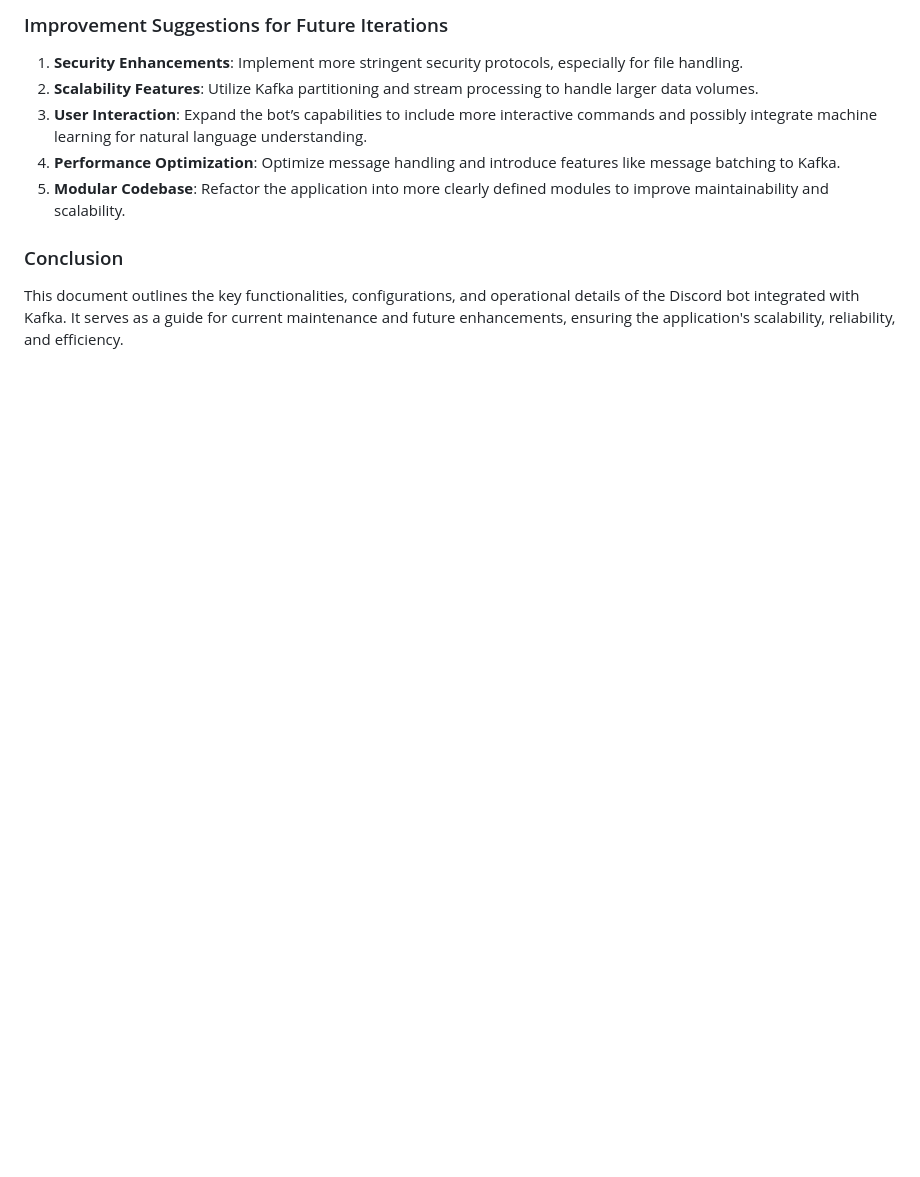
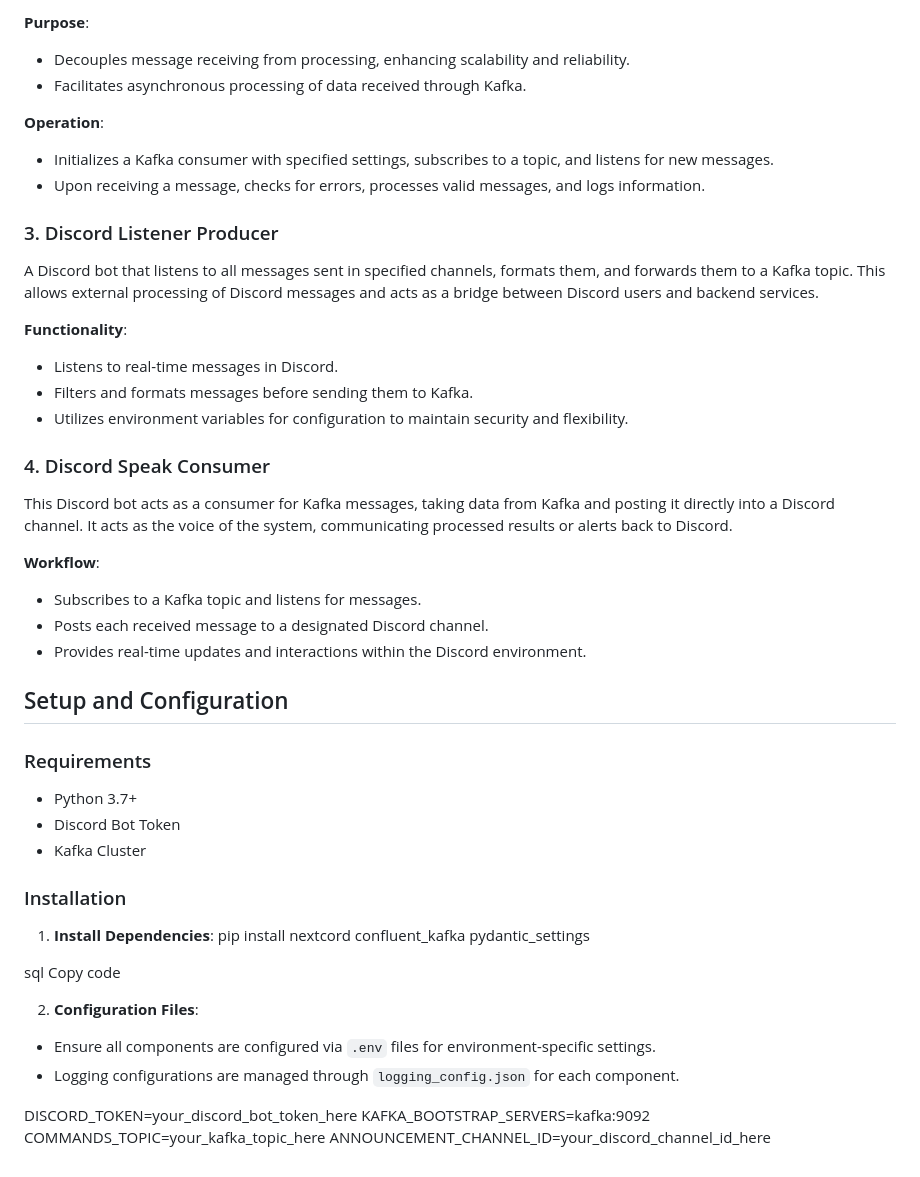
Before and after one commit to mayso2025/IS322-Final-Assignment-kafka_discord, a Markdown page: readme.md, the part around one of its changes. Rendered like a GitHub page; blank space fills up the shorter version.

```diff
--- a/readme.md
+++ b/readme.md
@@ -62,10 +32,51 @@ This documentation provides a comprehensive guide for developers to understand,
 
-### Improvement Suggestions for Future Iterations
-1. **Security Enhancements**: Implement more stringent security protocols, especially for file handling.
-2. **Scalability Features**: Utilize Kafka partitioning and stream processing to handle larger data volumes.
-3. **User Interaction**: Expand the bot’s capabilities to include more interactive commands and possibly integrate machine learning for natural language understanding.
-4. **Performance Optimization**: Optimize message handling and introduce features like message batching to Kafka.
-5. **Modular Codebase**: Refactor the application into more clearly defined modules to improve maintainability and scalability.
+**Purpose**:
+- Decouples message receiving from processing, enhancing scalability and reliability.
+- Facilitates asynchronous processing of data received through Kafka.
 
-### Conclusion
-This document outlines the key functionalities, configurations, and operational details of the Discord bot integrated with Kafka. It serves as a guide for current maintenance and future enhancements, ensuring the application's scalability, reliability, and efficiency.
+**Operation**:
+- Initializes a Kafka consumer with specified settings, subscribes to a topic, and listens for new messages.
+- Upon receiving a message, checks for errors, processes valid messages, and logs information.
+
+### 3. Discord Listener Producer
+
+A Discord bot that listens to all messages sent in specified channels, formats them, and forwards them to a Kafka topic. This allows external processing of Discord messages and acts as a bridge between Discord users and backend services.
+
+**Functionality**:
+- Listens to real-time messages in Discord.
+- Filters and formats messages before sending them to Kafka.
+- Utilizes environment variables for configuration to maintain security and flexibility.
+
+### 4. Discord Speak Consumer
+
+This Discord bot acts as a consumer for Kafka messages, taking data from Kafka and posting it directly into a Discord channel. It acts as the voice of the system, communicating processed results or alerts back to Discord.
+
+**Workflow**:
+- Subscribes to a Kafka topic and listens for messages.
+- Posts each received message to a designated Discord channel.
+- Provides real-time updates and interactions within the Discord environment.
+
+## Setup and Configuration
+
+### Requirements
+
+- Python 3.7+
+- Discord Bot Token
+- Kafka Cluster
+
+### Installation
+
+1. **Install Dependencies**:
+pip install nextcord confluent_kafka pydantic_settings
+
+sql
+Copy code
+
+2. **Configuration Files**:
+- Ensure all components are configured via `.env` files for environment-specific settings.
+- Logging configurations are managed through `logging_config.json` for each component.
+
+DISCORD_TOKEN=your_discord_bot_token_here
+KAFKA_BOOTSTRAP_SERVERS=kafka:9092
+COMMANDS_TOPIC=your_kafka_topic_here
+ANNOUNCEMENT_CHANNEL_ID=your_discord_channel_id_here
```
Also changed, not shown: other parts of readme.md (+21 -51 lines).
